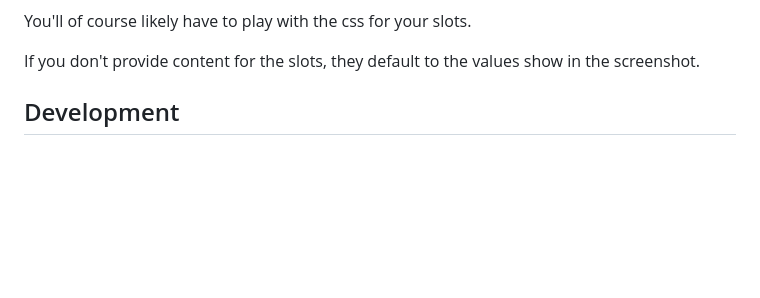
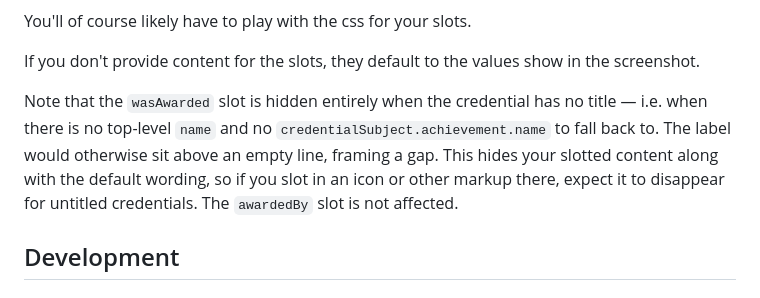
Before and after one commit to digitalcredentials/veri-good, a Markdown page: README.md, the part around the change. GitHub-like rendering; blank space fills up the shorter version.

Commit message:
Document that the wasAwarded slot is hidden for untitled credentials
Hiding the label hides an embedder's slotted replacement too, not just
the default wording. The slot docs described the slots as embedder-
controlled with no mention that one can disappear, so an embedder
slotting in an icon had no way to know.

Co-Authored-By: Claude Opus 5 (1M context) <noreply@anthropic.com>

```diff
--- a/README.md
+++ b/README.md
@@ -166,6 +166,13 @@ You'll of course likely have to play with the css for your slots.
 
 If you don't provide content for the slots, they default to the values show in the screenshot.
 
+Note that the `wasAwarded` slot is hidden entirely when the credential has no
+title — i.e. when there is no top-level `name` and no `credentialSubject.achievement.name`
+to fall back to. The label would otherwise sit above an empty line, framing a gap.
+This hides your slotted content along with the default wording, so if you slot in
+an icon or other markup there, expect it to disappear for untitled credentials.
+The `awardedBy` slot is not affected.
+
 
 ## Development
 
```
